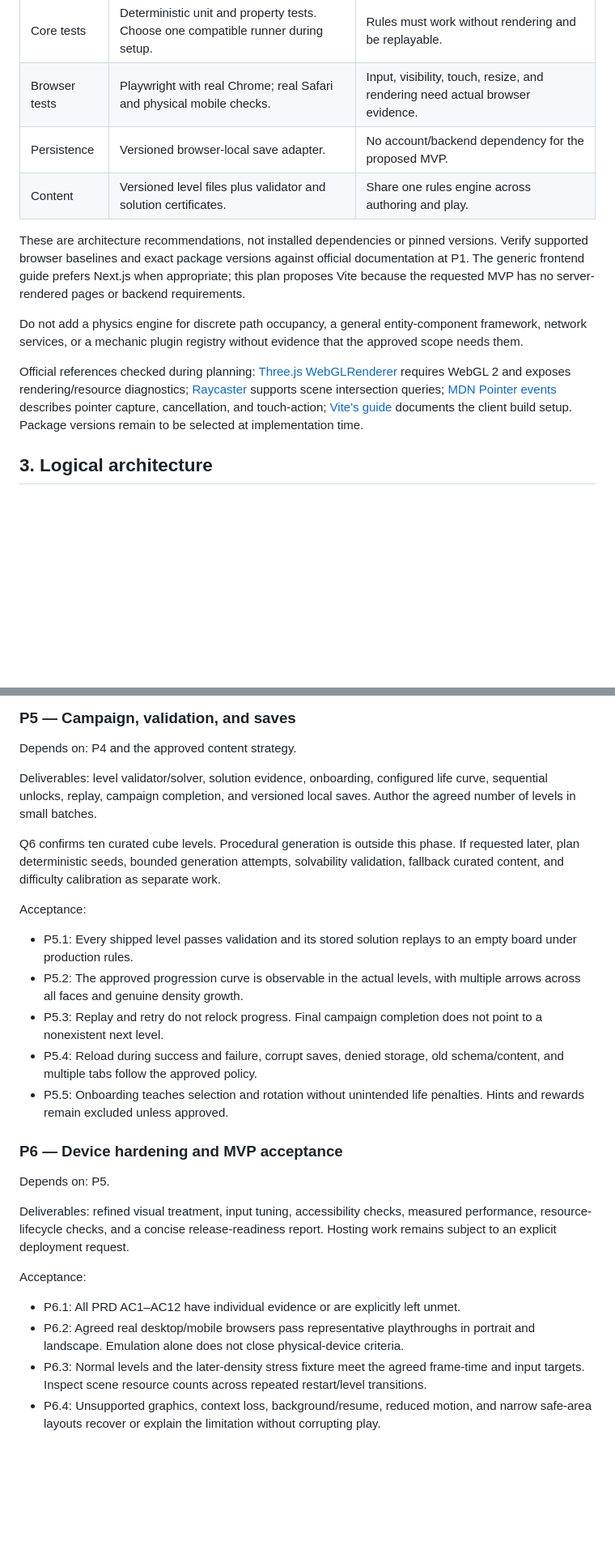
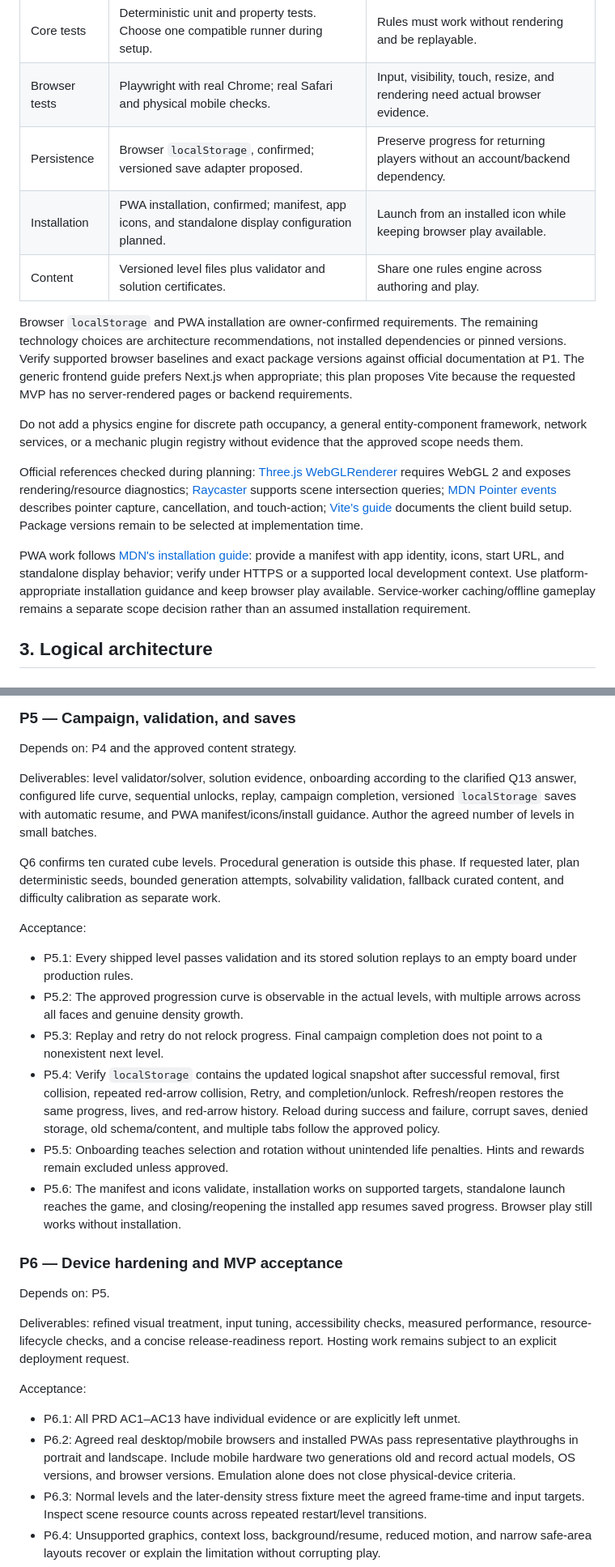
Before and after one commit to paulrobello/par-arrows, a Markdown page: IMPLEMENTATION_PLAN.md, 2 parts joined by grey strips. Shown at 81% size. Drawn GitHub-style; blank space fills up the shorter version.

Commit message:
docs(plan): specify local saves PWA install and mobile support

```diff
--- a/IMPLEMENTATION_PLAN.md
+++ b/IMPLEMENTATION_PLAN.md
@@ -37,14 +37,17 @@ Record answers in the PRD and revise this plan as needed. Separate authorization
 | Interface | Accessible HTML/CSS overlay with a small typed state layer. | Menus and HUD do not require a large application framework initially. |
 | Core tests | Deterministic unit and property tests. Choose one compatible runner during setup. | Rules must work without rendering and be replayable. |
 | Browser tests | Playwright with real Chrome; real Safari and physical mobile checks. | Input, visibility, touch, resize, and rendering need actual browser evidence. |
-| Persistence | Versioned browser-local save adapter. | No account/backend dependency for the proposed MVP. |
+| Persistence | Browser `localStorage`, confirmed; versioned save adapter proposed. | Preserve progress for returning players without an account/backend dependency. |
+| Installation | PWA installation, confirmed; manifest, app icons, and standalone display configuration planned. | Launch from an installed icon while keeping browser play available. |
 | Content | Versioned level files plus validator and solution certificates. | Share one rules engine across authoring and play. |
 
-These are architecture recommendations, not installed dependencies or pinned versions. Verify supported browser baselines and exact package versions against official documentation at P1. The generic frontend guide prefers Next.js when appropriate; this plan proposes Vite because the requested MVP has no server-rendered pages or backend requirements.
+Browser `localStorage` and PWA installation are owner-confirmed requirements. The remaining technology choices are architecture recommendations, not installed dependencies or pinned versions. Verify supported browser baselines and exact package versions against official documentation at P1. The generic frontend guide prefers Next.js when appropriate; this plan proposes Vite because the requested MVP has no server-rendered pages or backend requirements.
 
 Do not add a physics engine for discrete path occupancy, a general entity-component framework, network services, or a mechanic plugin registry without evidence that the approved scope needs them.
 
 Official references checked during planning: [Three.js WebGLRenderer](https://threejs.org/docs/pages/WebGLRenderer.html) requires WebGL 2 and exposes rendering/resource diagnostics; [Raycaster](https://threejs.org/docs/pages/Raycaster.html) supports scene intersection queries; [MDN Pointer events](https://developer.mozilla.org/en-US/docs/Web/API/Pointer_events) describes pointer capture, cancellation, and touch-action; [Vite's guide](https://vite.dev/guide/) documents the client build setup. Package versions remain to be selected at implementation time.
+
+PWA work follows [MDN's installation guide](https://developer.mozilla.org/en-US/docs/Web/Progressive_web_apps/Guides/Making_PWAs_installable): provide a manifest with app identity, icons, start URL, and standalone display behavior; verify under HTTPS or a supported local development context. Use platform-appropriate installation guidance and keep browser play available. Service-worker caching/offline gameplay remains a separate scope decision rather than an assumed installation requirement.
 
 ## 3. Logical architecture
 
@@ -180,7 +185,7 @@ This is the first playable milestone. Verify the full loop with the owner before
 
 Depends on: P4 and the approved content strategy.
 
-Deliverables: level validator/solver, solution evidence, onboarding, configured life curve, sequential unlocks, replay, campaign completion, and versioned local saves. Author the agreed number of levels in small batches.
+Deliverables: level validator/solver, solution evidence, onboarding according to the clarified Q13 answer, configured life curve, sequential unlocks, replay, campaign completion, versioned `localStorage` saves with automatic resume, and PWA manifest/icons/install guidance. Author the agreed number of levels in small batches.
 
 Q6 confirms ten curated cube levels. Procedural generation is outside this phase. If requested later, plan deterministic seeds, bounded generation attempts, solvability validation, fallback curated content, and difficulty calibration as separate work.
 
@@ -189,8 +194,9 @@ Acceptance:
 - P5.1: Every shipped level passes validation and its stored solution replays to an empty board under production rules.
 - P5.2: The approved progression curve is observable in the actual levels, with multiple arrows across all faces and genuine density growth.
 - P5.3: Replay and retry do not relock progress. Final campaign completion does not point to a nonexistent next level.
-- P5.4: Reload during success and failure, corrupt saves, denied storage, old schema/content, and multiple tabs follow the approved policy.
+- P5.4: Verify `localStorage` contains the updated logical snapshot after successful removal, first collision, repeated red-arrow collision, Retry, and completion/unlock. Refresh/reopen restores the same progress, lives, and red-arrow history. Reload during success and failure, corrupt saves, denied storage, old schema/content, and multiple tabs follow the approved policy.
 - P5.5: Onboarding teaches selection and rotation without unintended life penalties. Hints and rewards remain excluded unless approved.
+- P5.6: The manifest and icons validate, installation works on supported targets, standalone launch reaches the game, and closing/reopening the installed app resumes saved progress. Browser play still works without installation.
 
 ### P6 — Device hardening and MVP acceptance
 
@@ -200,8 +206,8 @@ Deliverables: refined visual treatment, input tuning, accessibility checks, meas
 
 Acceptance:
 
-- P6.1: All PRD AC1–AC12 have individual evidence or are explicitly left unmet.
-- P6.2: Agreed real desktop/mobile browsers pass representative playthroughs in portrait and landscape. Emulation alone does not close physical-device criteria.
+- P6.1: All PRD AC1–AC13 have individual evidence or are explicitly left unmet.
+- P6.2: Agreed real desktop/mobile browsers and installed PWAs pass representative playthroughs in portrait and landscape. Include mobile hardware two generations old and record actual models, OS versions, and browser versions. Emulation alone does not close physical-device criteria.
 - P6.3: Normal levels and the later-density stress fixture meet the agreed frame-time and input targets. Inspect scene resource counts across repeated restart/level transitions.
 - P6.4: Unsupported graphics, context loss, background/resume, reduced motion, and narrow safe-area layouts recover or explain the limitation without corrupting play.
 - P6.5: All repository gates pass. Record remaining known limitations and any outstanding owner creative approval separately from technical completion.
```
Also changed, not shown: other parts of IMPLEMENTATION_PLAN.md (+8 -5 lines), PRD.md (+21 -10 lines).
